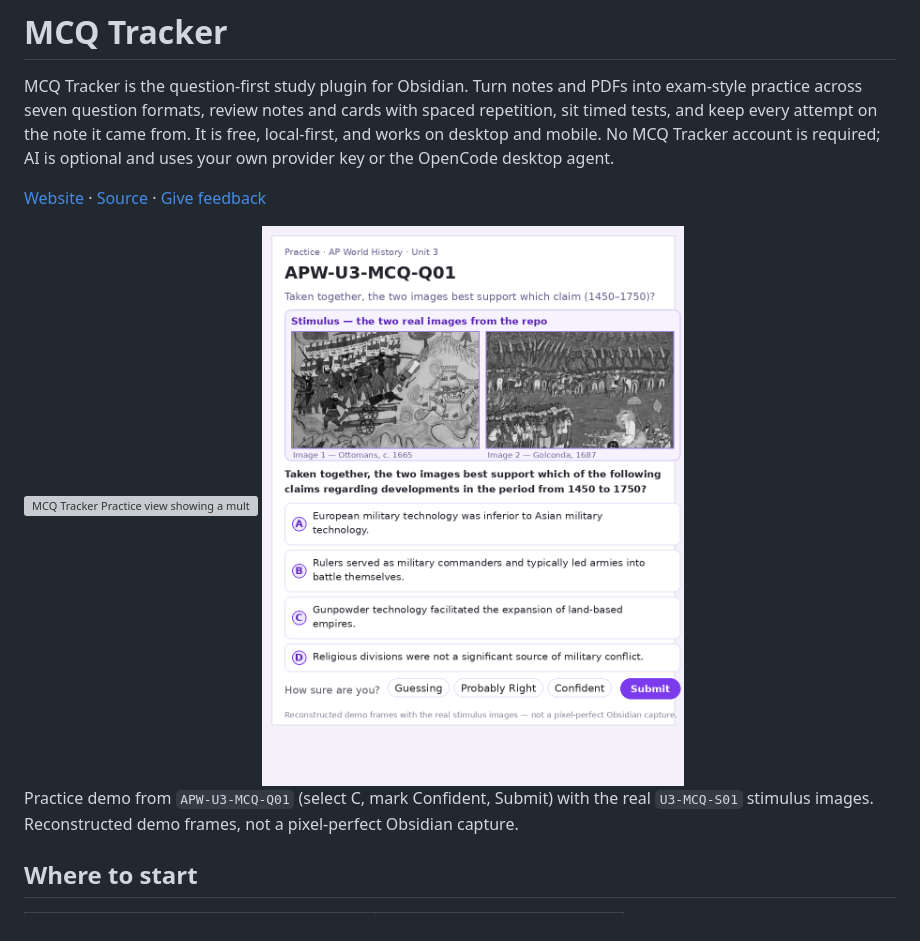
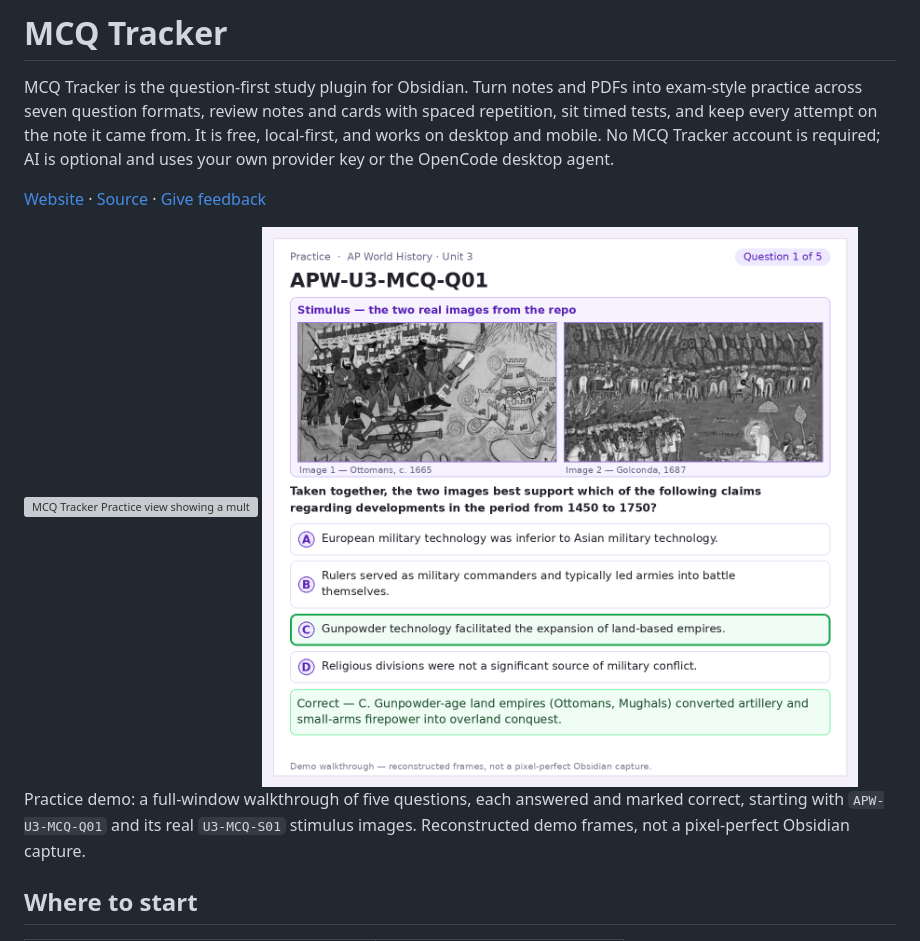
Before and after one commit to ifriedenson/mcq-tracker, a Markdown page: README.md, the part around the change. Rendered like a GitHub page; pictures changed too: docs/images/practice-view-demo.gif; grey boxes are pictures that could not be loaded.

Commit message:
Full-window 5-question Practice demo walkthrough GIF

```diff
--- a/README.md
+++ b/README.md
@@ -6,9 +6,9 @@ MCQ Tracker is the question-first study plugin for Obsidian. Turn notes and PDFs
 
 <img src="docs/images/hero-practice.png" alt="MCQ Tracker Practice view showing a multiple-choice question, four answer choices, confidence buttons, a timer and Submit." width="900">
 
-<img src="docs/images/practice-view-demo.gif" alt="Demo of answering APW-U3-MCQ-Q01 in Practice: select C, mark Confident, Submit, correct with rationale." width="720">
+<img src="docs/images/practice-view-demo.gif" alt="Demo walkthrough of five Practice questions, each answered and marked correct, starting with APW-U3-MCQ-Q01." width="1280">
 
-Practice demo from `APW-U3-MCQ-Q01` (select C, mark Confident, Submit) with the real `U3-MCQ-S01` stimulus images. Reconstructed demo frames, not a pixel-perfect Obsidian capture.
+Practice demo: a full-window walkthrough of five questions, each answered and marked correct, starting with `APW-U3-MCQ-Q01` and its real `U3-MCQ-S01` stimulus images. Reconstructed demo frames, not a pixel-perfect Obsidian capture.
 
 ## Where to start
 
```
